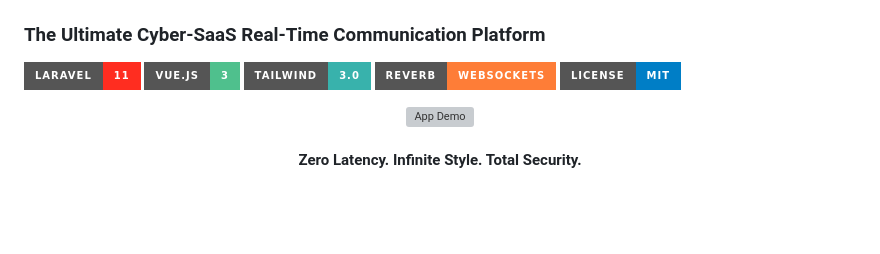
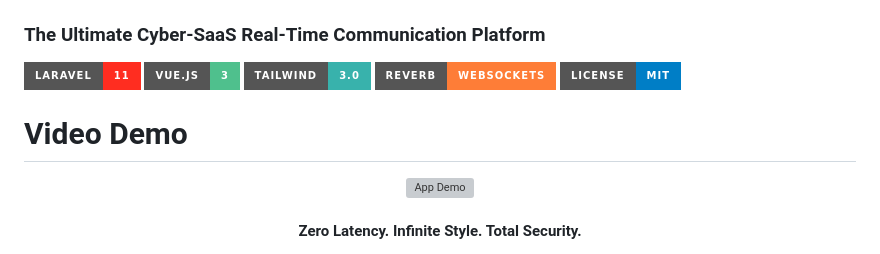
Before and after one commit to ShAiDSk/kali_chat-messenger, a Markdown page: README.md, the part around the change. Rendered like a GitHub page; badges without logos; blank space fills up the shorter version; grey boxes are pictures that could not be loaded.

Commit message:
Add Video Demo section to README

```diff
--- a/README.md
+++ b/README.md
@@ -8,6 +8,7 @@
 ![Reverb](https://img.shields.io/badge/Reverb-WebSockets-orange?style=for-the-badge)
 ![License](https://img.shields.io/badge/License-MIT-blue?style=for-the-badge)
 
+# Video Demo
 <div align="center">
   <img src="Kali-chat-demo.gif" alt="App Demo" width="100%">
   <br><br>
```
